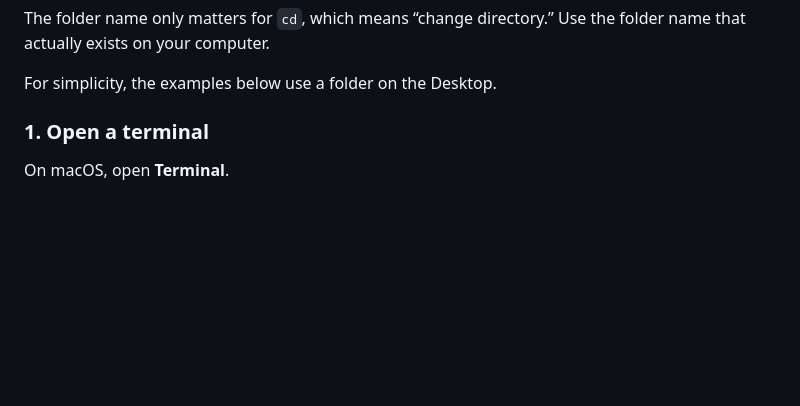
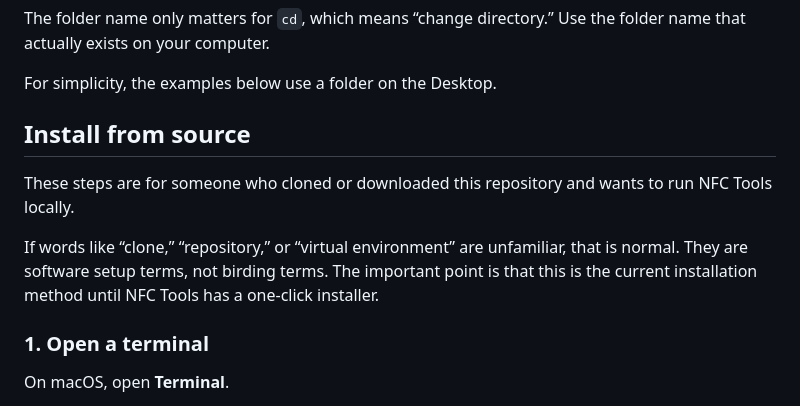
Before and after one commit to AndrewW-NFC/NFC-tools, a Markdown page: README.md, the part around the change. Rendered like a GitHub page; blank space fills up the shorter version.

```diff
--- a/README.md
+++ b/README.md
@@ -119,6 +119,12 @@ The project folder name depends on how you downloaded the code:
 The folder name only matters for `cd`, which means “change directory.” Use the folder name that actually exists on your computer.
 
 For simplicity, the examples below use a folder on the Desktop.
+
+## Install from source
+
+These steps are for someone who cloned or downloaded this repository and wants to run NFC Tools locally.
+
+If words like “clone,” “repository,” or “virtual environment” are unfamiliar, that is normal. They are software setup terms, not birding terms. The important point is that this is the current installation method until NFC Tools has a one-click installer.
 
 ### 1. Open a terminal
 
```
